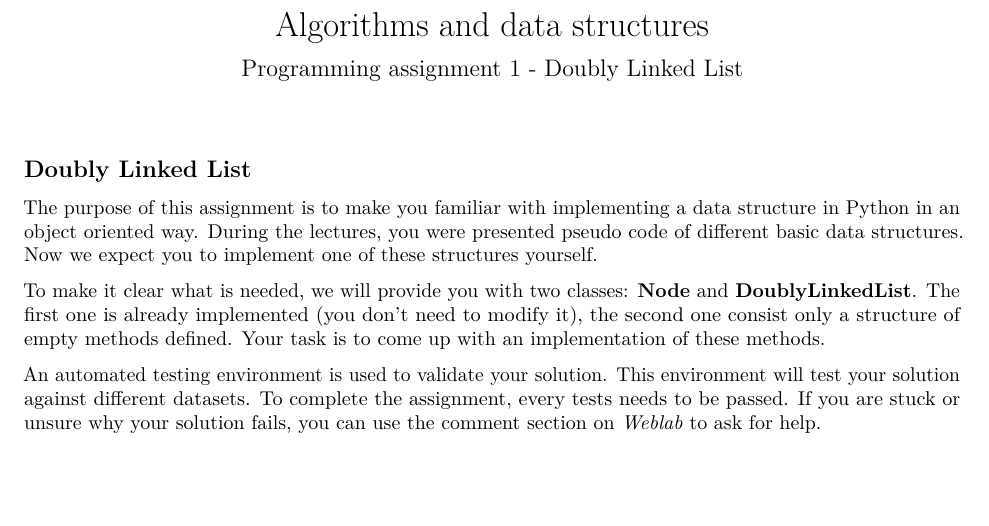
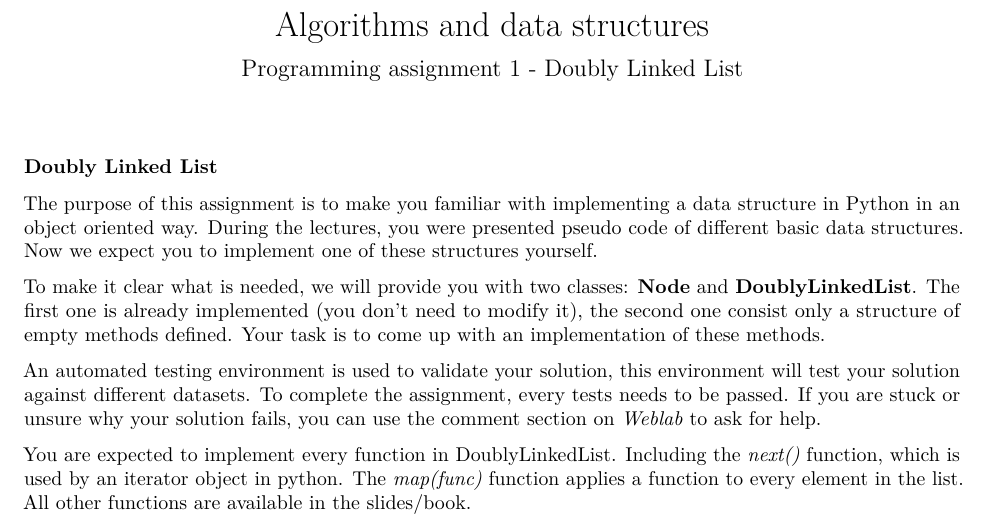
Before and after one commit to gousiosg/algo-ds, an R Markdown document (assignments/week 2/description.Rmd): part of the page, cut so that both start at the same text, the shorter picture padded with empty space. Rendered offline with R 4.5, knitr and Pandoc, then LaTeX, with nearby package versions.

Commit message:
Description edit

````diff
--- a/assignments/week 2/description.Rmd
+++ b/assignments/week 2/description.Rmd
@@ -8,11 +8,14 @@ output: pdf_document
 knitr::opts_chunk$set(echo = TRUE)
 ```
 
-## Doubly Linked List
+### Doubly Linked List
 
 The purpose of this assignment is to make you familiar with implementing a data structure in Python in an object oriented way.
 During the lectures, you were presented pseudo code of different basic data structures. Now we expect you to implement one of these structures yourself.
 
 To make it clear what is needed, we will provide you with two classes: **Node** and **DoublyLinkedList**. The first one is already implemented (you don't need to modify it), the second one consist only a structure of empty methods defined. Your task is to come up with an implementation of these methods.
 
-An automated testing environment is used to validate your solution. This environment will test your solution against different datasets. To complete the assignment, every tests needs to be passed. If you are stuck or unsure why your solution fails, you can use the comment section on *Weblab* to ask for help.
+An automated testing environment is used to validate your solution, this environment will test your solution against different datasets. To complete the assignment, every tests needs to be passed. If you are stuck or unsure why your solution fails, you can use the comment section on *Weblab* to ask for help.
+
+You are expected to implement every function in DoublyLinkedList. Including the *next()* function, which is used by an iterator object in python. The *map(func)* function applies a function to every element in the list.
+All other functions are available in the slides/book.
````
